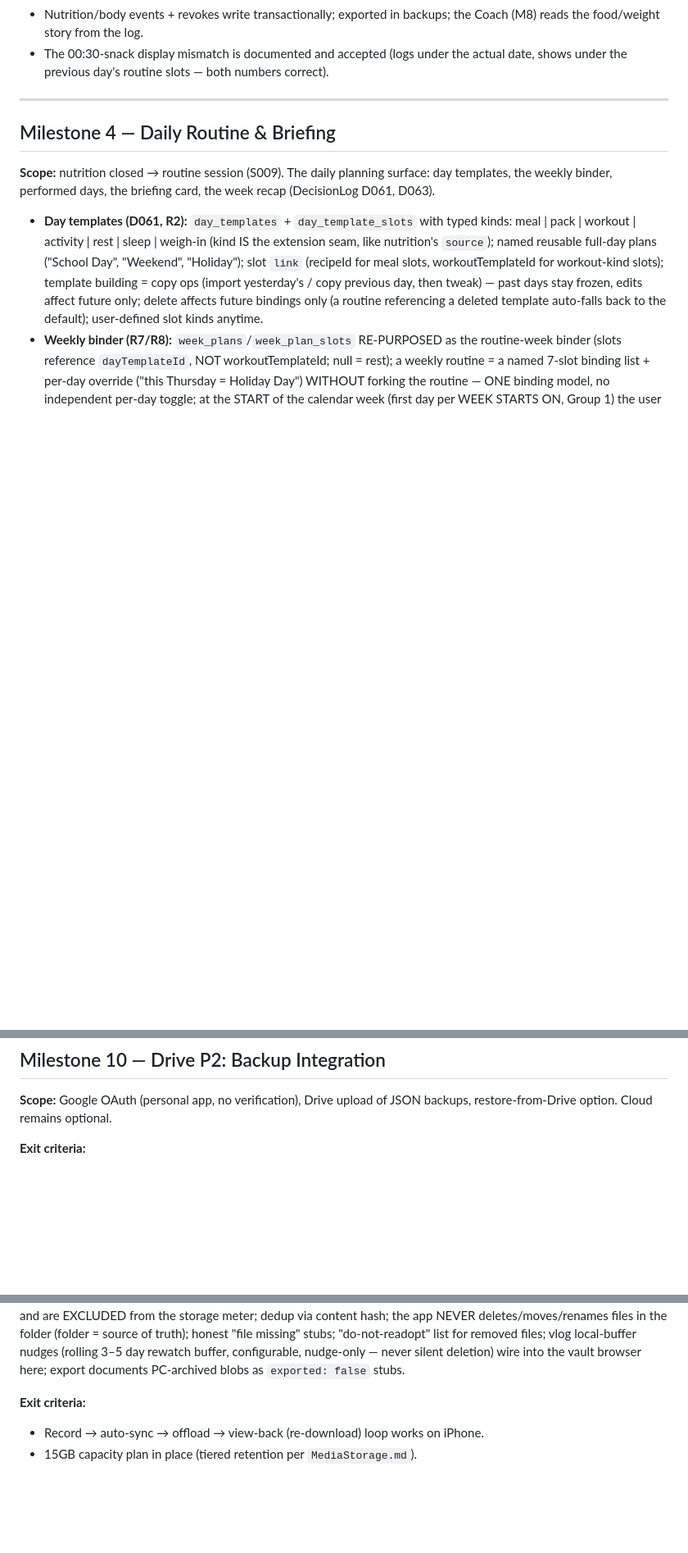
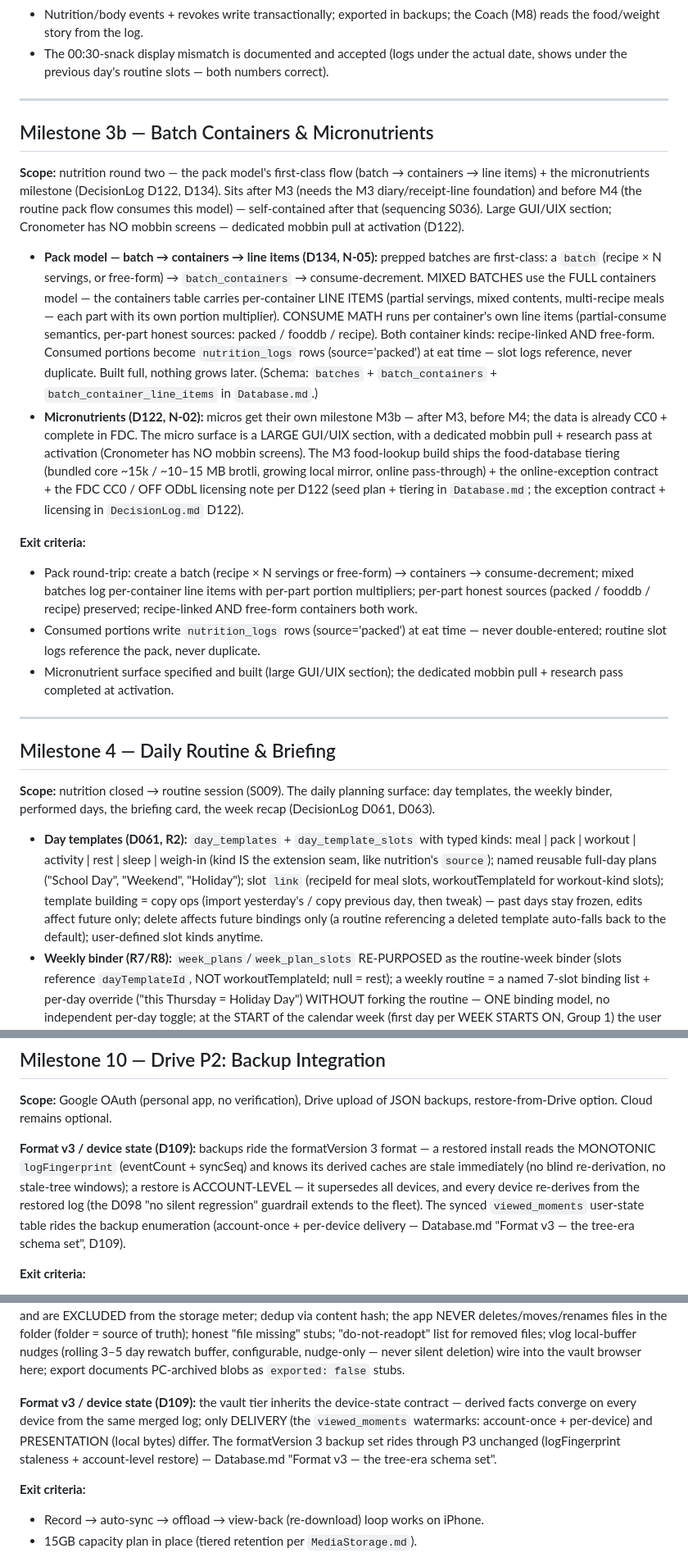
Before and after one commit to demonastaroth33-pixel/Heartwood, a Markdown page: docs/Roadmap.md, 3 parts joined by grey strips. Shown at 82% size. GitHub-like rendering; blank space fills up the shorter version.

Commit message:
pipeline(D1-requeue): Roadmap M3b milestone added (batch containers + micronutrients, D122/D134, pack model verbatim) + M10-M13 formatVersion-3/device-state cross-refs (D109) - D2 flags closed

```diff
--- a/docs/Roadmap.md
+++ b/docs/Roadmap.md
@@ -413,6 +413,48 @@ R12 briefing card — it lands with the Routine milestone (M4); the zero-XP
 - The 00:30-snack display mismatch is documented and accepted (logs under the
   actual date, shows under the previous day's routine slots — both numbers
   correct).
+
+---
+
+## Milestone 3b — Batch Containers & Micronutrients
+
+**Scope:** nutrition round two — the pack model's first-class flow (batch →
+containers → line items) + the micronutrients milestone (DecisionLog D122,
+D134). Sits after M3 (needs the M3 diary/receipt-line foundation) and before M4
+(the routine pack flow consumes this model) — self-contained after that
+(sequencing S036). Large GUI/UIX section; Cronometer has NO mobbin screens —
+dedicated mobbin pull at activation (D122).
+
+- **Pack model — batch → containers → line items (D134, N-05):** prepped
+  batches are first-class: a `batch` (recipe × N servings, or free-form) →
+  `batch_containers` → consume-decrement. MIXED BATCHES use the FULL containers
+  model — the containers table carries per-container LINE ITEMS (partial
+  servings, mixed contents, multi-recipe meals — each part with its own portion
+  multiplier). CONSUME MATH runs per container's own line items
+  (partial-consume semantics, per-part honest sources: packed / fooddb /
+  recipe). Both container kinds: recipe-linked AND free-form. Consumed portions
+  become `nutrition_logs` rows (source='packed') at eat time — slot logs
+  reference, never duplicate. Built full, nothing grows later. (Schema:
+  `batches` + `batch_containers` + `batch_container_line_items` in
+  `Database.md`.)
+- **Micronutrients (D122, N-02):** micros get their own milestone M3b — after
+  M3, before M4; the data is already CC0 + complete in FDC. The micro surface is
+  a LARGE GUI/UIX section, with a dedicated mobbin pull + research pass at
+  activation (Cronometer has NO mobbin screens). The M3 food-lookup build ships
+  the food-database tiering (bundled core ~15k / ~10–15 MB brotli, growing
+  local mirror, online pass-through) + the online-exception contract + the FDC
+  CC0 / OFF ODbL licensing note per D122 (seed plan + tiering in
+  `Database.md`; the exception contract + licensing in `DecisionLog.md` D122).
+
+**Exit criteria:**
+- Pack round-trip: create a batch (recipe × N servings or free-form) →
+  containers → consume-decrement; mixed batches log per-container line items
+  with per-part portion multipliers; per-part honest sources (packed / fooddb /
+  recipe) preserved; recipe-linked AND free-form containers both work.
+- Consumed portions write `nutrition_logs` rows (source='packed') at eat time —
+  never double-entered; routine slot logs reference the pack, never duplicate.
+- Micronutrient surface specified and built (large GUI/UIX section); the
+  dedicated mobbin pull + research pass completed at activation.
 
 ---
 
@@ -996,6 +1038,15 @@ anywhere.
 **Scope:** Google OAuth (personal app, no verification), Drive upload of JSON
 backups, restore-from-Drive option. Cloud remains optional.
 
+**Format v3 / device state (D109):** backups ride the formatVersion 3 format —
+a restored install reads the MONOTONIC `logFingerprint` (eventCount + syncSeq)
+and knows its derived caches are stale immediately (no blind re-derivation, no
+stale-tree windows); a restore is ACCOUNT-LEVEL — it supersedes all devices,
+and every device re-derives from the restored log (the D098 "no silent
+regression" guardrail extends to the fleet). The synced `viewed_moments`
+user-state table rides the backup enumeration (account-once + per-device
+delivery — Database.md "Format v3 — the tree-era schema set", D109).
+
 **Exit criteria:**
 - Backup auto-upload on schedule + manual button; offline fails safe.
 - Restore from a Drive backup into a fresh install works.
@@ -1066,6 +1136,13 @@ of truth); honest "file missing" stubs; "do-not-readopt" list for removed
 files; vlog local-buffer nudges (rolling 3–5 day rewatch buffer, configurable,
 nudge-only — never silent deletion) wire into the vault browser here; export
 documents PC-archived blobs as `exported: false` stubs.
+
+**Format v3 / device state (D109):** the vault tier inherits the device-state
+contract — derived facts converge on every device from the same merged log;
+only DELIVERY (the `viewed_moments` watermarks: account-once + per-device) and
+PRESENTATION (local bytes) differ. The formatVersion 3 backup set rides through
+P3 unchanged (logFingerprint staleness + account-level restore) — Database.md
+"Format v3 — the tree-era schema set".
 
 **Exit criteria:**
 - Record → auto-sync → offload → view-back (re-download) loop works on iPhone.
```
Also changed, not shown: other parts of docs/Roadmap.md (+19 -0 lines).
